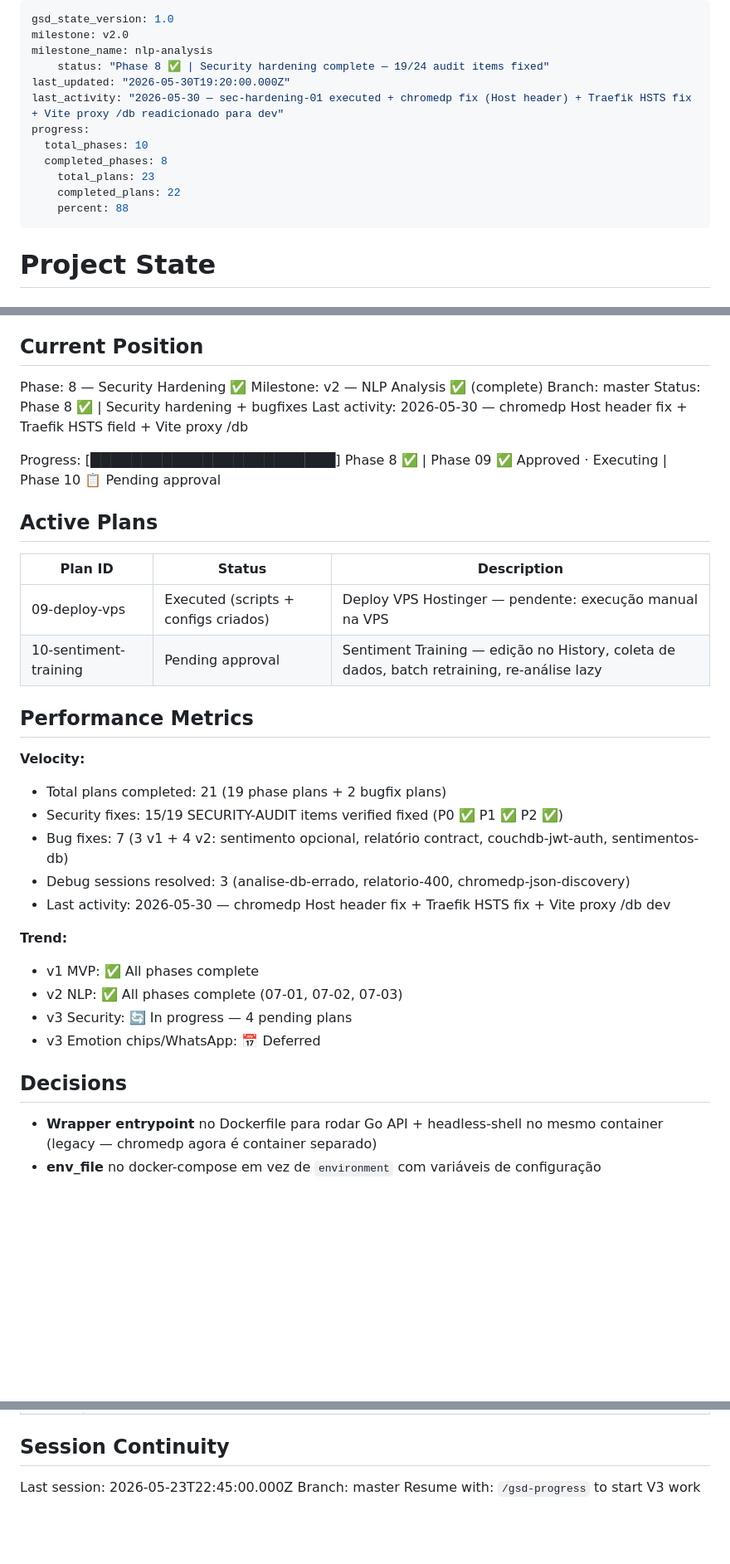
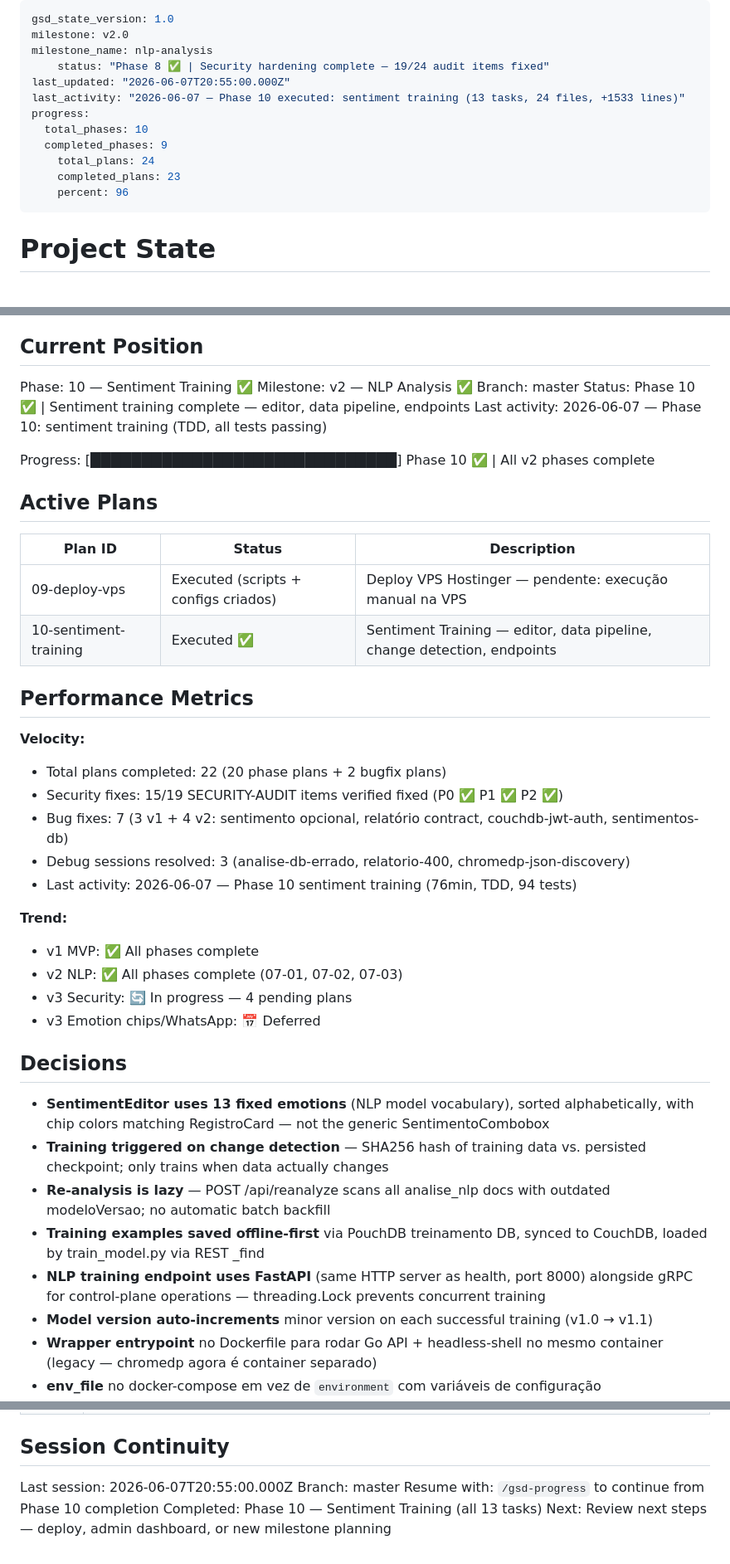
Before and after one commit to ERAjeje/kanso, a Markdown page: .planning/STATE.md, 3 parts joined by grey strips. Shown at 83% size. Rendered like a GitHub page; blank space fills up the shorter version.

Commit message:
docs(10-sentiment-training): update STATE.md with Phase 10 completion
- Phase position advanced to Phase 10
- 9/10 phases completed, 23/24 plans, 96% progress
- Decisions added for sentiment editor, change detection, lazy re-analysis
- Session continuity updated for Phase 10

```diff
--- a/.planning/STATE.md
+++ b/.planning/STATE.md
@@ -3,14 +3,14 @@ gsd_state_version: 1.0
 milestone: v2.0
 milestone_name: nlp-analysis
     status: "Phase 8 ✅ | Security hardening complete — 19/24 audit items fixed"
-last_updated: "2026-05-30T19:20:00.000Z"
-last_activity: "2026-05-30 — sec-hardening-01 executed + chromedp fix (Host header) + Traefik HSTS fix + Vite proxy /db readicionado para dev"
+last_updated: "2026-06-07T20:55:00.000Z"
+last_activity: "2026-06-07 — Phase 10 executed: sentiment training (13 tasks, 24 files, +1533 lines)"
 progress:
   total_phases: 10
-  completed_phases: 8
-    total_plans: 23
-    completed_plans: 22
-    percent: 88
+  completed_phases: 9
+    total_plans: 24
+    completed_plans: 23
+    percent: 96
 ---
 
 # Project State
@@ -24,30 +24,30 @@ See: .planning/PROJECT.md (updated 2026-05-17)
 
 ## Current Position
 
-Phase: 8 — Security Hardening ✅
-Milestone: v2 — NLP Analysis ✅ (complete)
+Phase: 10 — Sentiment Training ✅
+Milestone: v2 — NLP Analysis ✅
 Branch: master
-Status: Phase 8 ✅ | Security hardening + bugfixes
-Last activity: 2026-05-30 — chromedp Host header fix + Traefik HSTS field + Vite proxy /db
+Status: Phase 10 ✅ | Sentiment training complete — editor, data pipeline, endpoints
+Last activity: 2026-06-07 — Phase 10: sentiment training (TDD, all tests passing)
 
-Progress: [████████████████████████] Phase 8 ✅ | Phase 09 ✅ Approved · Executing | Phase 10 📋 Pending approval
+Progress: [██████████████████████████████] Phase 10 ✅ | All v2 phases complete
 
 ## Active Plans
 
 | Plan ID | Status | Description |
 |---------|--------|-------------|
 | 09-deploy-vps | Executed (scripts + configs criados) | Deploy VPS Hostinger — pendente: execução manual na VPS | ✅ |
-| 10-sentiment-training | Pending approval | Sentiment Training — edição no History, coleta de dados, batch retraining, re-análise lazy |
+| 10-sentiment-training | Executed ✅ | Sentiment Training — editor, data pipeline, change detection, endpoints | ✅ |
 
 ## Performance Metrics
 
 **Velocity:**
 
-- Total plans completed: 21 (19 phase plans + 2 bugfix plans)
+- Total plans completed: 22 (20 phase plans + 2 bugfix plans)
 - Security fixes: 15/19 SECURITY-AUDIT items verified fixed (P0 ✅ P1 ✅ P2 ✅)
 - Bug fixes: 7 (3 v1 + 4 v2: sentimento opcional, relatório contract, couchdb-jwt-auth, sentimentos-db)
 - Debug sessions resolved: 3 (analise-db-errado, relatorio-400, chromedp-json-discovery)
-- Last activity: 2026-05-30 — chromedp Host header fix + Traefik HSTS fix + Vite proxy /db dev
+- Last activity: 2026-06-07 — Phase 10 sentiment training (76min, TDD, 94 tests)
 
 **Trend:**
 
@@ -58,6 +58,12 @@ Progress: [███████████████████████
 
 ## Decisions
 
+- **SentimentEditor uses 13 fixed emotions** (NLP model vocabulary), sorted alphabetically, with chip colors matching RegistroCard — not the generic SentimentoCombobox
+- **Training triggered on change detection** — SHA256 hash of training data vs. persisted checkpoint; only trains when data actually changes
+- **Re-analysis is lazy** — POST /api/reanalyze scans all analise_nlp docs with outdated modeloVersao; no automatic batch backfill
+- **Training examples saved offline-first** via PouchDB treinamento DB, synced to CouchDB, loaded by train_model.py via REST _find
+- **NLP training endpoint uses FastAPI** (same HTTP server as health, port 8000) alongside gRPC for control-plane operations — threading.Lock prevents concurrent training
+- **Model version auto-increments** minor version on each successful training (v1.0 → v1.1)
 - **Wrapper entrypoint** no Dockerfile para rodar Go API + headless-shell no mesmo container (legacy — chromedp agora é container separado)
 - **env_file** no docker-compose em vez de `environment` com variáveis de configuração
 - **env_file** define GOOGLE_CLIENT_ID, JWT_SECRET, COUCHDB_PASSWORD; environment mantém apenas vars fixas
@@ -107,6 +113,8 @@ Progress: [███████████████████████
 
 ## Session Continuity
 
-Last session: 2026-05-23T22:45:00.000Z
+Last session: 2026-06-07T20:55:00.000Z
 Branch: master
-Resume with: `/gsd-progress` to start V3 work
+Resume with: `/gsd-progress` to continue from Phase 10 completion
+Completed: Phase 10 — Sentiment Training (all 13 tasks)
+Next: Review next steps — deploy, admin dashboard, or new milestone planning
```
